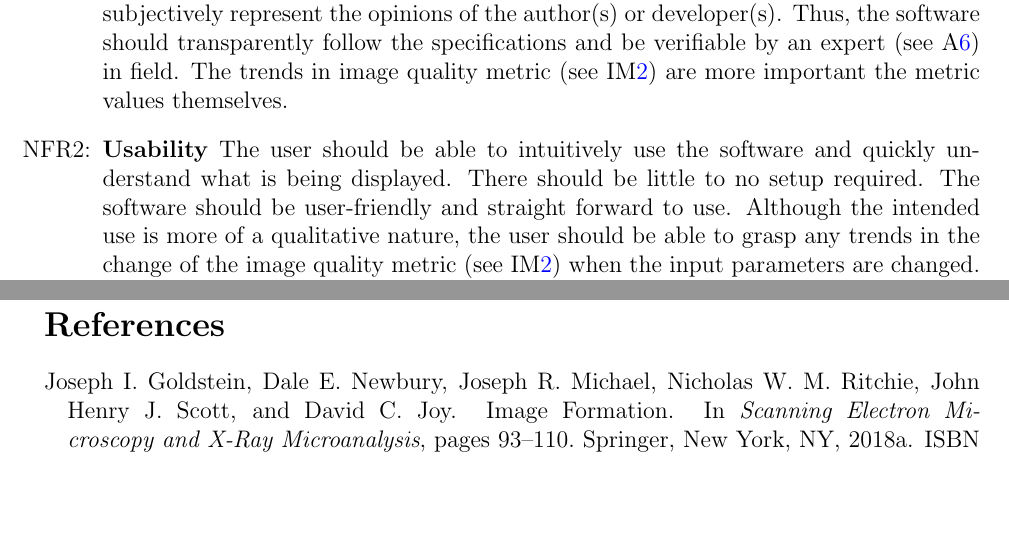
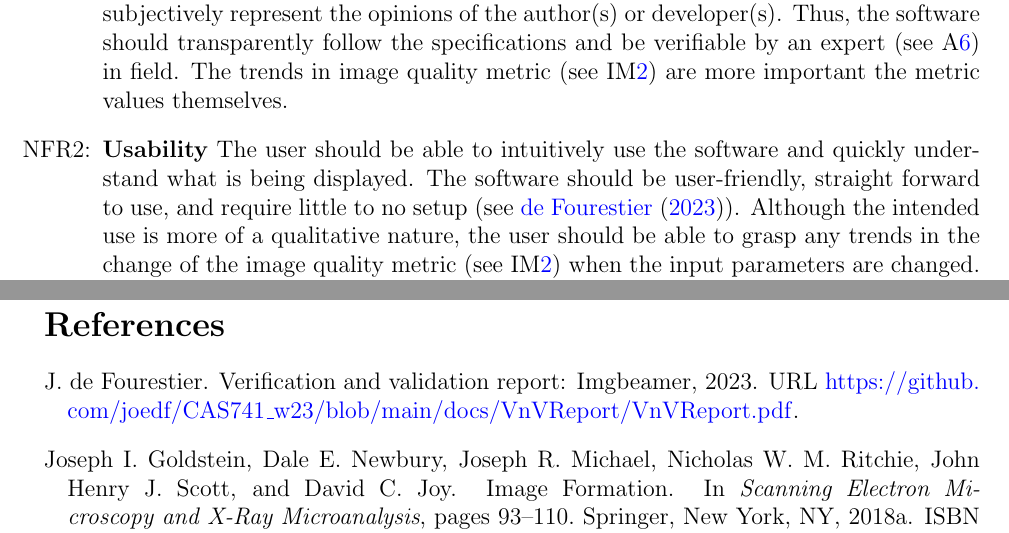
Before and after one commit to joedf/CAS741_w23, a LaTeX document (docs/SRS/SRS.tex): two parts of pages 25 and 29 of 30, joined at a grey line, cut so that both start at the same text, the shorter picture padded with empty space. Compiled offline with pdfLaTeX.

Commit message:
minor tweak in SRS usability NFR

```diff
--- a/docs/SRS/SRS.tex
+++ b/docs/SRS/SRS.tex
@@ -1070,8 +1070,8 @@ maintainability, and portability. These are listed below in detail:
   quality metric (see \iref{IM_imageMetric}) are more important the metric values themselves.
 
 \item[NFR\refstepcounter{nfrnum}\thenfrnum \label{NFR_Usability}:] \textbf{Usability} The user should be able to intuitively use the
-  software and quickly understand what is being displayed. There should be
-  little to no setup required. The software should be user-friendly and straight forward to use.
+  software and quickly understand what is being displayed. The software should be user-friendly,
+  straight forward to use, and require little to no setup (see \citet{VnV_report}).
   Although the intended use is more of a qualitative nature, the user should be able to grasp any
   trends in the change of the image quality metric (see \iref{IM_imageMetric}) when the input parameters are
   changed. The software should have a simple user interface and be responsive
@@ -1234,7 +1234,7 @@ This is not applicable as there no auxiliary constants defined.
 \clearpage
 
 \bibliographystyle {plainnat}
-\bibliography {../../refs/References,../../refs/SEM_Image_chapter,../../refs/algorithms}
+\bibliography {../../refs/References,../../refs/SEM_Image_chapter,../../refs/algorithms,../../refs/cas741}
 
 
 \newpage
```
Also changed, not shown: docs/SRS/SRS.pdf.
